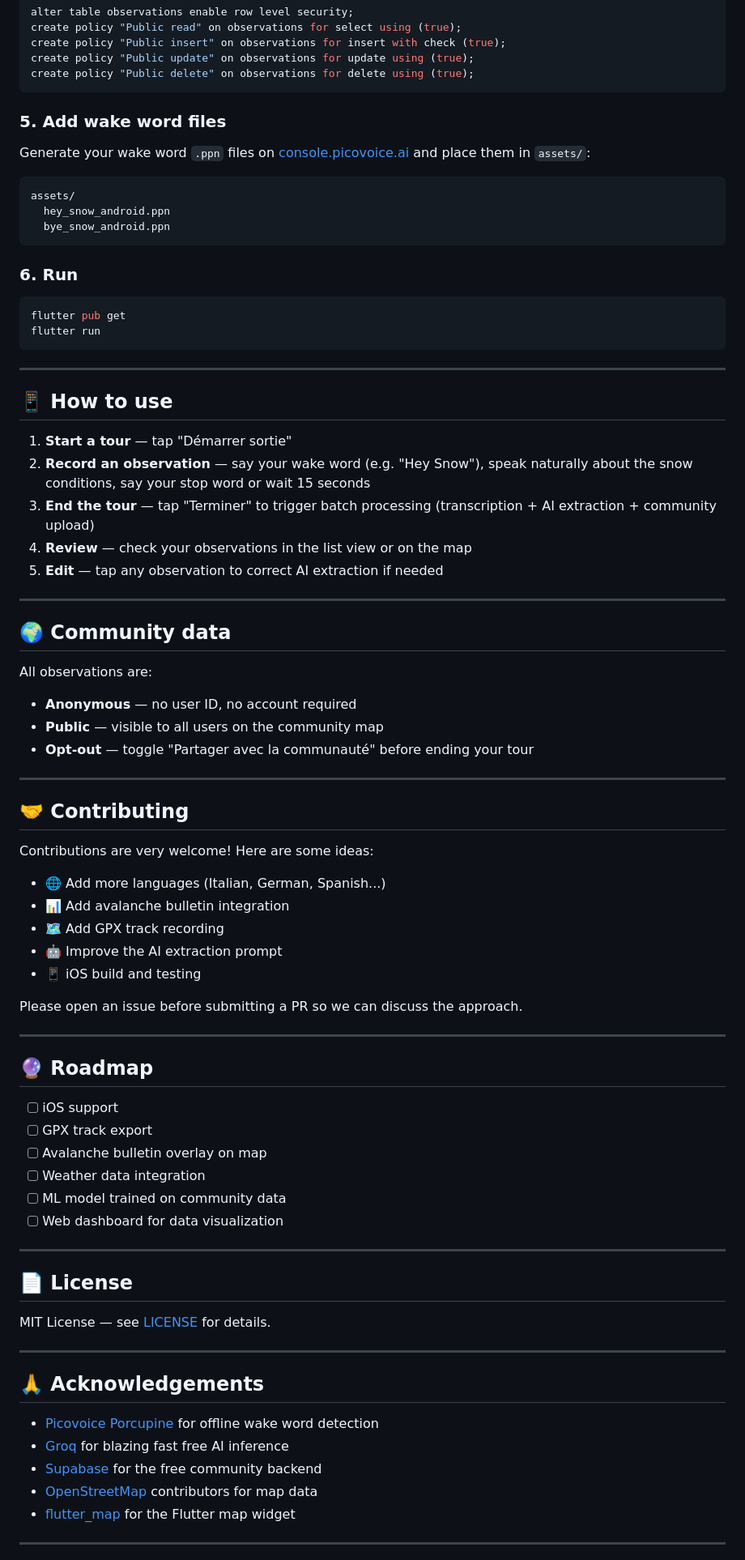
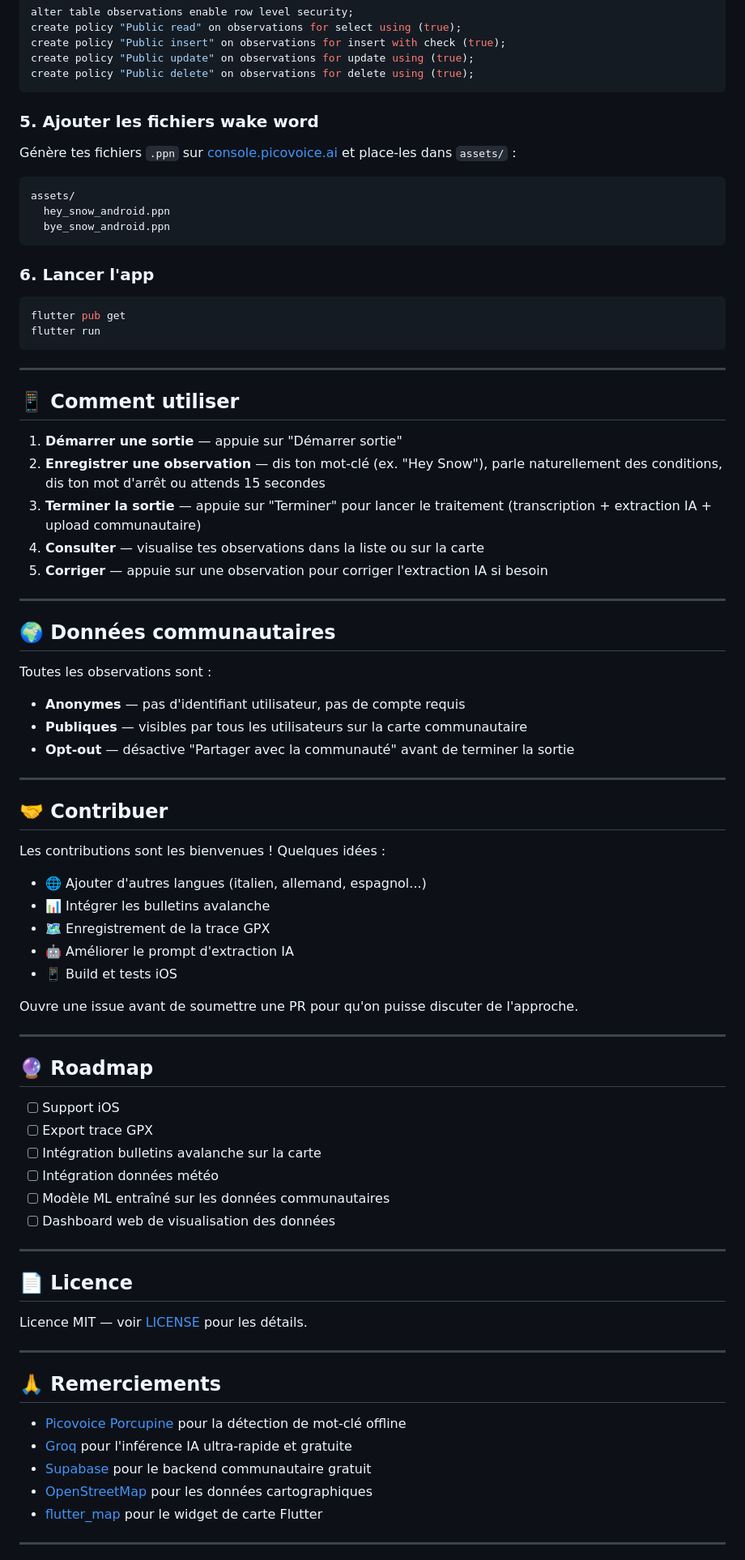
Before and after one commit to Tinevagio/hey-snowy, a Markdown page: README.md, the part around one of its changes. Shown at 81% size. Rendered like a GitHub page.

````diff
--- a/README.md
+++ b/README.md
@@ -122,9 +122,9 @@ create policy "Public update" on observations for update using (true);
 create policy "Public delete" on observations for delete using (true);
 ```
 
-### 5. Add wake word files
+### 5. Ajouter les fichiers wake word
 
-Generate your wake word `.ppn` files on [console.picovoice.ai](https://console.picovoice.ai) and place them in `assets/`:
+Génère tes fichiers `.ppn` sur [console.picovoice.ai](https://console.picovoice.ai) et place-les dans `assets/` :
 
 ```
 assets/
@@ -132,7 +132,7 @@ assets/
   bye_snow_android.ppn
 ```
 
-### 6. Run
+### 6. Lancer l'app
 
 ```bash
 flutter pub get
@@ -141,63 +141,63 @@ flutter run
 
 ---
 
-## 📱 How to use
+## 📱 Comment utiliser
 
-1. **Start a tour** — tap "Démarrer sortie"
-2. **Record an observation** — say your wake word (e.g. "Hey Snow"), speak naturally about the snow conditions, say your stop word or wait 15 seconds
-3. **End the tour** — tap "Terminer" to trigger batch processing (transcription + AI extraction + community upload)
-4. **Review** — check your observations in the list view or on the map
-5. **Edit** — tap any observation to correct AI extraction if needed
+1. **Démarrer une sortie** — appuie sur "Démarrer sortie"
+2. **Enregistrer une observation** — dis ton mot-clé (ex. "Hey Snow"), parle naturellement des conditions, dis ton mot d'arrêt ou attends 15 secondes
+3. **Terminer la sortie** — appuie sur "Terminer" pour lancer le traitement (transcription + extraction IA + upload communautaire)
+4. **Consulter** — visualise tes observations dans la liste ou sur la carte
+5. **Corriger** — appuie sur une observation pour corriger l'extraction IA si besoin
 
 ---
 
-## 🌍 Community data
+## 🌍 Données communautaires
 
-All observations are:
-- **Anonymous** — no user ID, no account required
-- **Public** — visible to all users on the community map
-- **Opt-out** — toggle "Partager avec la communauté" before ending your tour
+Toutes les observations sont :
+- **Anonymes** — pas d'identifiant utilisateur, pas de compte requis
+- **Publiques** — visibles par tous les utilisateurs sur la carte communautaire
+- **Opt-out** — désactive "Partager avec la communauté" avant de terminer la sortie
 
 ---
 
-## 🤝 Contributing
+## 🤝 Contribuer
 
-Contributions are very welcome! Here are some ideas:
+Les contributions sont les bienvenues ! Quelques idées :
 
-- 🌐 Add more languages (Italian, German, Spanish...)
-- 📊 Add avalanche bulletin integration
-- 🗺️ Add GPX track recording
-- 🤖 Improve the AI extraction prompt
-- 📱 iOS build and testing
+- 🌐 Ajouter d'autres langues (italien, allemand, espagnol...)
+- 📊 Intégrer les bulletins avalanche
+- 🗺️ Enregistrement de la trace GPX
+- 🤖 Améliorer le prompt d'extraction IA
+- 📱 Build et tests iOS
 
-Please open an issue before submitting a PR so we can discuss the approach.
+Ouvre une issue avant de soumettre une PR pour qu'on puisse discuter de l'approche.
 
 ---
 
 ## 🔮 Roadmap
 
-- [ ] iOS support
-- [ ] GPX track export
-- [ ] Avalanche bulletin overlay on map
-- [ ] Weather data integration
-- [ ] ML model trained on community data
-- [ ] Web dashboard for data visualization
+- [ ] Support iOS
+- [ ] Export trace GPX
+- [ ] Intégration bulletins avalanche sur la carte
+- [ ] Intégration données météo
+- [ ] Modèle ML entraîné sur les données communautaires
+- [ ] Dashboard web de visualisation des données
 
 ---
 
-## 📄 License
+## 📄 Licence
 
-MIT License — see [LICENSE](LICENSE) for details.
+Licence MIT — voir [LICENSE](LICENSE) pour les détails.
 
 ---
 
-## 🙏 Acknowledgements
+## 🙏 Remerciements
 
-- [Picovoice Porcupine](https://picovoice.ai/) for offline wake word detection
-- [Groq](https://groq.com/) for blazing fast free AI inference
-- [Supabase](https://supabase.com/) for the free community backend
-- [OpenStreetMap](https://www.openstreetmap.org/) contributors for map data
-- [flutter_map](https://pub.dev/packages/flutter_map) for the Flutter map widget
+- [Picovoice Porcupine](https://picovoice.ai/) pour la détection de mot-clé offline
+- [Groq](https://groq.com/) pour l'inférence IA ultra-rapide et gratuite
+- [Supabase](https://supabase.com/) pour le backend communautaire gratuit
+- [OpenStreetMap](https://www.openstreetmap.org/) pour les données cartographiques
+- [flutter_map](https://pub.dev/packages/flutter_map) pour le widget de carte Flutter
 
 ---
 
````
Also changed, not shown: other parts of README.md (+53 -53 lines).
